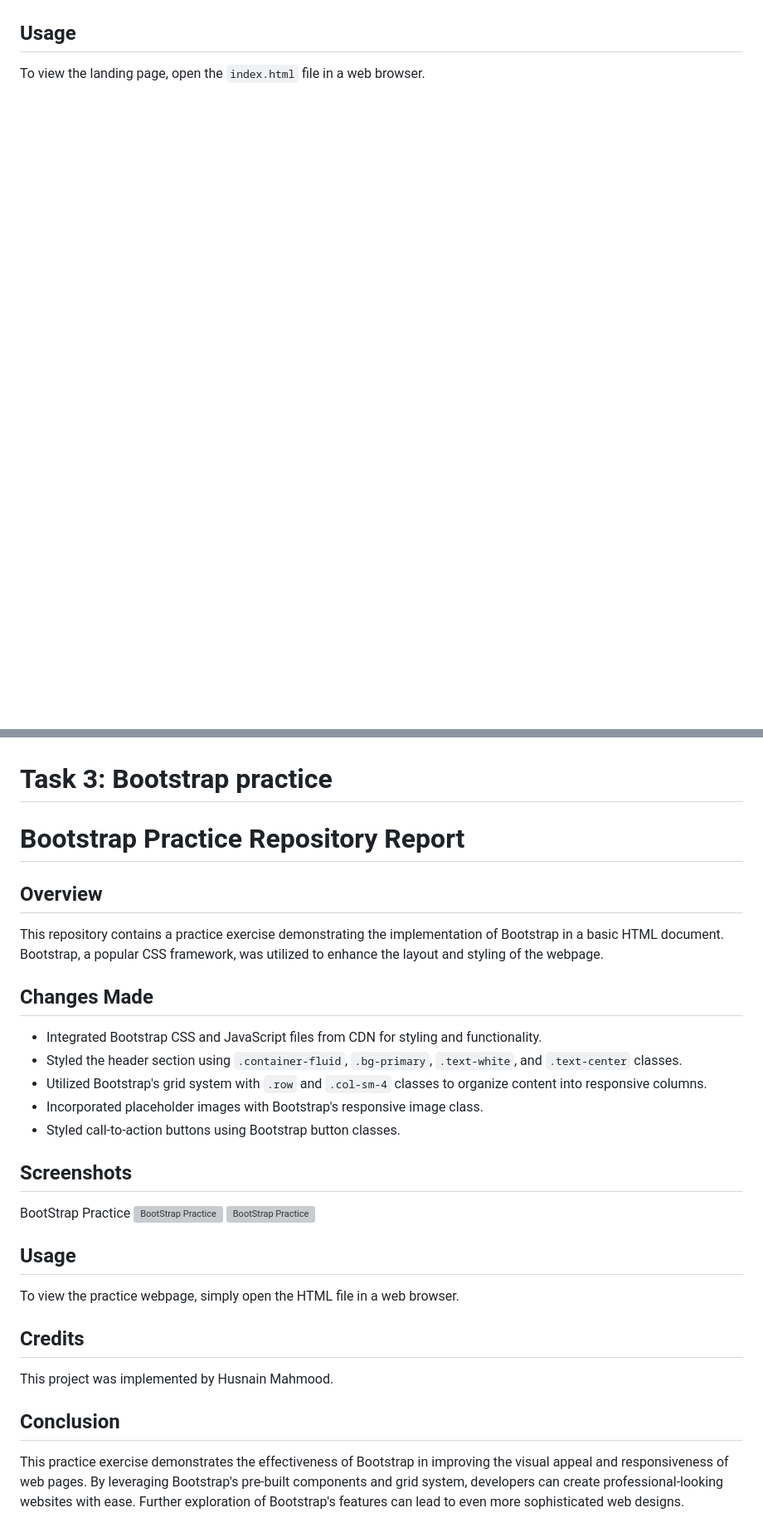
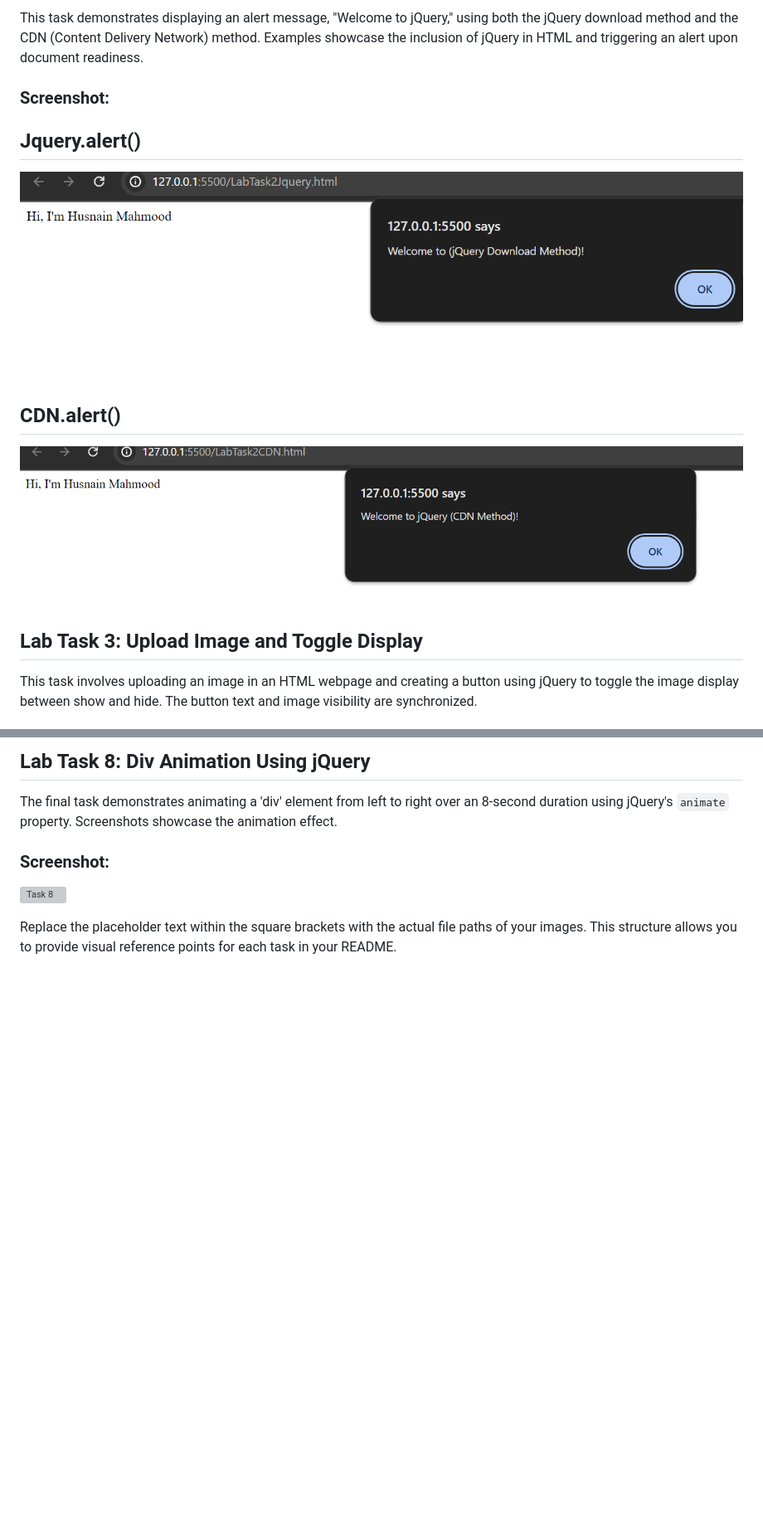
Before and after one commit to husnaingujjar170/Web-Assignment-2, a Markdown page: README.md, 2 parts joined by grey strips. Shown: that part at 83% size. Rendered like a GitHub page; pictures changed too: Pics/CDN.png (added), Pics/Jquery.png (added); blank space fills up the shorter version; grey boxes are pictures that could not be loaded.

```diff
--- a/README.md
+++ b/README.md
@@ -31,7 +11,13 @@ This landing page project aims to demonstrate proficiency in HTML and CSS3 by cr
 
+This task demonstrates displaying an alert message, "Welcome to jQuery," using both the jQuery download method and the CDN (Content Delivery Network) method. Examples showcase the inclusion of jQuery in HTML and triggering an alert upon document readiness.
 
-## Usage
-To view the landing page, open the `index.html` file in a web browser.
+### Screenshot:
+## Jquery.alert()
+![Task 2](Pics/Jquery.png)
 
+## CDN.alert()
+![Task 2](Pics/CDN.png)
+## Lab Task 3: Upload Image and Toggle Display
 
+This task involves uploading an image in an HTML webpage and creating a button using jQuery to toggle the image display between show and hide. The button text and image visibility are synchronized.
 
@@ -80,29 +54,9 @@ Open the HTML files for the sign-in and sign-up pages in a web browser. Ensure J
 
+## Lab Task 8: Div Animation Using jQuery
 
-# Task 3: Bootstrap practice
-# Bootstrap Practice Repository Report
+The final task demonstrates animating a 'div' element from left to right over an 8-second duration using jQuery's `animate` property. Screenshots showcase the animation effect.
 
-## Overview
-This repository contains a practice exercise demonstrating the implementation of Bootstrap in a basic HTML document. Bootstrap, a popular CSS framework, was utilized to enhance the layout and styling of the webpage.
+### Screenshot:
+![Task 8](path/to/task8_screenshot.png)
 
-## Changes Made
-- Integrated Bootstrap CSS and JavaScript files from CDN for styling and functionality.
-- Styled the header section using `.container-fluid`, `.bg-primary`, `.text-white`, and `.text-center` classes.
-- Utilized Bootstrap's grid system with `.row` and `.col-sm-4` classes to organize content into responsive columns.
-- Incorporated placeholder images with Bootstrap's responsive image class.
-- Styled call-to-action buttons using Bootstrap button classes.
-
-## Screenshots
-BootStrap Practice
-![BootStrap Practice](Assignment2_task3/Bootstrap.png)
-![BootStrap Practice](Assignment2_task3/Bootstrap_Remaining.png)
-## Usage
-To view the practice webpage, simply open the HTML file in a web browser.
-
-
-## Credits
-This project was implemented by Husnain Mahmood.
-
-
-## Conclusion
-This practice exercise demonstrates the effectiveness of Bootstrap in improving the visual appeal and responsiveness of web pages. By leveraging Bootstrap's pre-built components and grid system, developers can create professional-looking websites with ease. Further exploration of Bootstrap's features can lead to even more sophisticated web designs.
+Replace the placeholder text within the square brackets with the actual file paths of your images. This structure allows you to provide visual reference points for each task in your README.
```
Also changed, not shown: other parts of README.md (+23 -55 lines).
